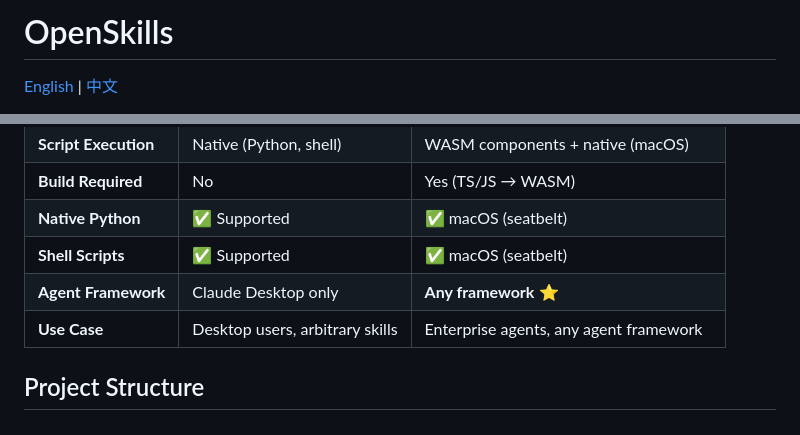
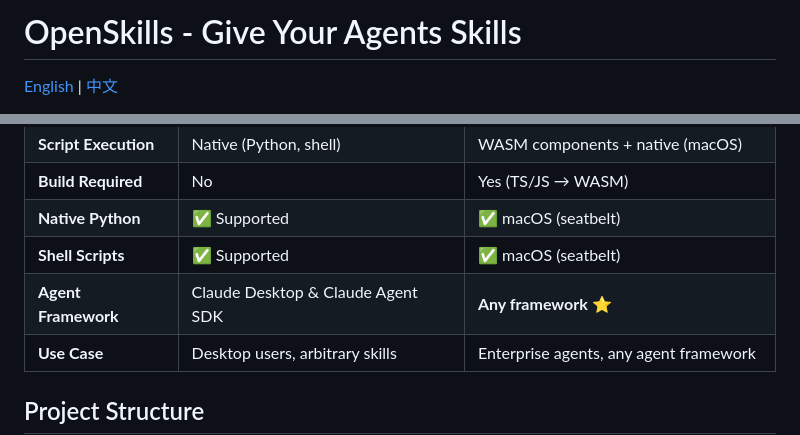
Before and after one commit to Geeksfino/openskills, a Markdown page: README.md, 2 parts joined by grey strips. Drawn GitHub-style.

```diff
--- a/README.md
+++ b/README.md
@@ -1,4 +1,4 @@
-# OpenSkills
+# OpenSkills - Give Your Agents Skills
 
 [English](README.md) | [中文](README.zh.md)
 
@@ -239,7 +239,7 @@ This dual approach means you get:
 | **Build Required** | No | Yes (TS/JS → WASM) |
 | **Native Python** | ✅ Supported | ✅ macOS (seatbelt) |
 | **Shell Scripts** | ✅ Supported | ✅ macOS (seatbelt) |
-| **Agent Framework** | Claude Desktop only | **Any framework** ⭐ |
+| **Agent Framework** | Claude Desktop & Claude Agent SDK | **Any framework** ⭐ |
 | **Use Case** | Desktop users, arbitrary skills | Enterprise agents, any agent framework |
 
 ## Project Structure
```
